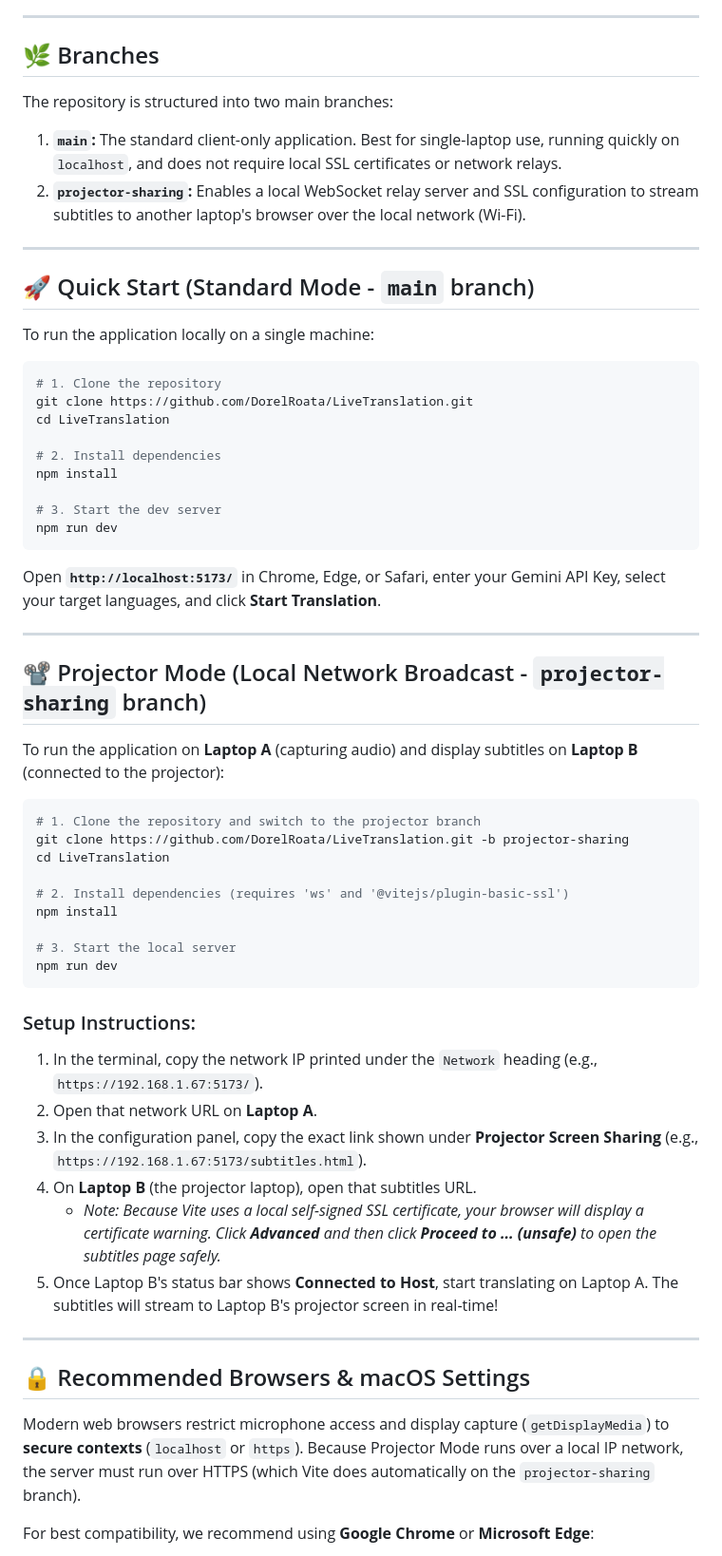
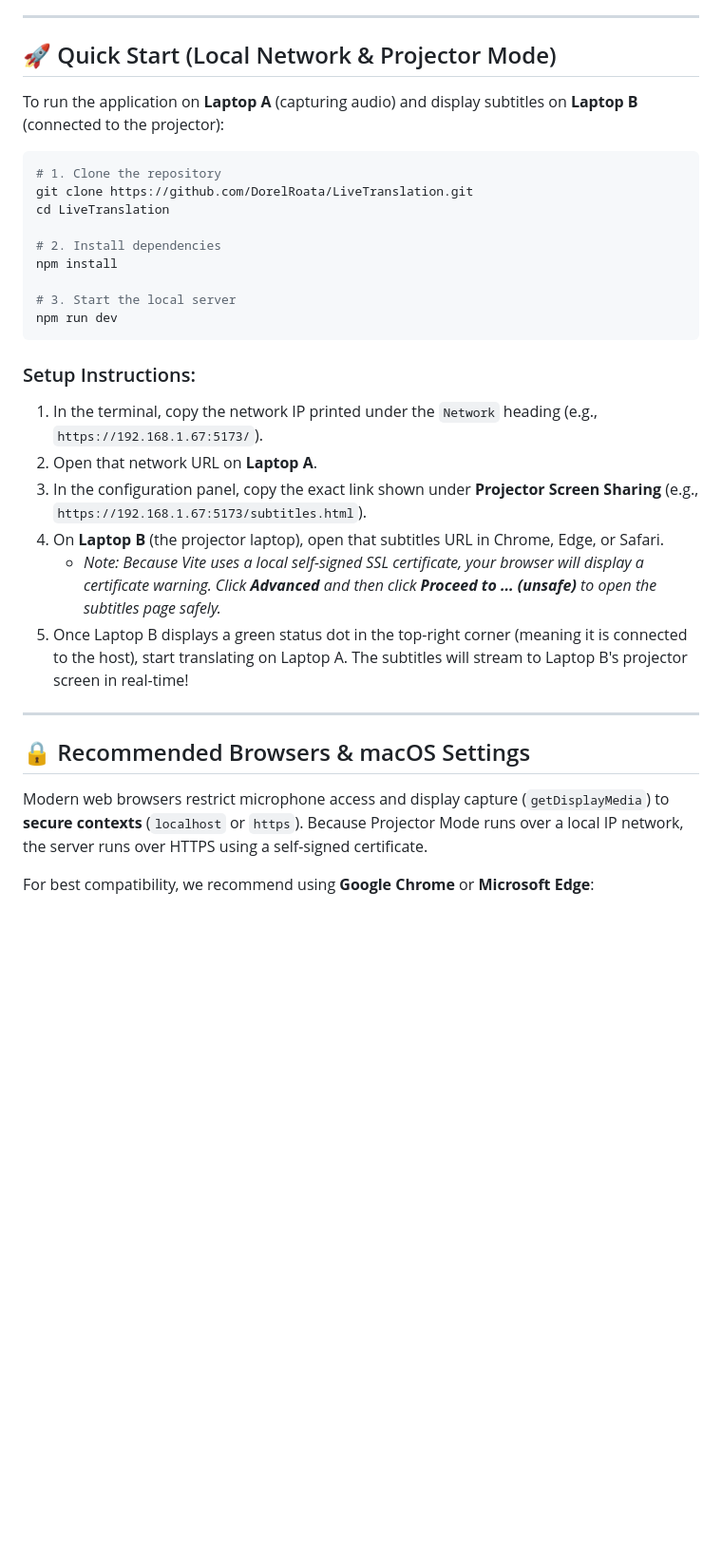
Before and after one commit to DorelRoata/LiveTranslation, a Markdown page: README.md, the part around one of its changes. Shown at 95% size. Drawn GitHub-style; blank space fills up the shorter version.

Commit message:
docs: update README.md for unified projector streaming on main branch

````diff
--- a/README.md
+++ b/README.md
@@ -28,18 +28,9 @@ This application supports dual-language concurrent translations, visual waveform
 
 ---
 
-## 🌿 Branches
+## 🚀 Quick Start (Local Network & Projector Mode)
 
-The repository is structured into two main branches:
-
-1. **`main`:** The standard client-only application. Best for single-laptop use, running quickly on `localhost`, and does not require local SSL certificates or network relays.
-2. **`projector-sharing`:** Enables a local WebSocket relay server and SSL configuration to stream subtitles to another laptop's browser over the local network (Wi-Fi).
-
----
-
-## 🚀 Quick Start (Standard Mode - `main` branch)
-
-To run the application locally on a single machine:
+To run the application on **Laptop A** (capturing audio) and display subtitles on **Laptop B** (connected to the projector):
 
 ```bash
 # 1. Clone the repository
@@ -47,25 +38,6 @@ git clone https://github.com/DorelRoata/LiveTranslation.git
 cd LiveTranslation
 
 # 2. Install dependencies
-npm install
-
-# 3. Start the dev server
-npm run dev
-```
-Open **`http://localhost:5173/`** in Chrome, Edge, or Safari, enter your Gemini API Key, select your target languages, and click **Start Translation**.
-
----
-
-## 📽️ Projector Mode (Local Network Broadcast - `projector-sharing` branch)
-
-To run the application on **Laptop A** (capturing audio) and display subtitles on **Laptop B** (connected to the projector):
-
-```bash
-# 1. Clone the repository and switch to the projector branch
-git clone https://github.com/DorelRoata/LiveTranslation.git -b projector-sharing
-cd LiveTranslation
-
-# 2. Install dependencies (requires 'ws' and '@vitejs/plugin-basic-ssl')
 npm install
 
 # 3. Start the local server
@@ -76,15 +48,15 @@ npm run dev
 1. In the terminal, copy the network IP printed under the `Network` heading (e.g., `https://192.168.1.67:5173/`).
 2. Open that network URL on **Laptop A**.
 3. In the configuration panel, copy the exact link shown under **Projector Screen Sharing** (e.g., `https://192.168.1.67:5173/subtitles.html`).
-4. On **Laptop B** (the projector laptop), open that subtitles URL.
+4. On **Laptop B** (the projector laptop), open that subtitles URL in Chrome, Edge, or Safari.
    * *Note: Because Vite uses a local self-signed SSL certificate, your browser will display a certificate warning. Click **Advanced** and then click **Proceed to ... (unsafe)** to open the subtitles page safely.*
-5. Once Laptop B's status bar shows **Connected to Host**, start translating on Laptop A. The subtitles will stream to Laptop B's projector screen in real-time!
+5. Once Laptop B displays a green status dot in the top-right corner (meaning it is connected to the host), start translating on Laptop A. The subtitles will stream to Laptop B's projector screen in real-time!
 
 ---
 
 ## 🔒 Recommended Browsers & macOS Settings
 
-Modern web browsers restrict microphone access and display capture (`getDisplayMedia`) to **secure contexts** (`localhost` or `https`). Because Projector Mode runs over a local IP network, the server must run over HTTPS (which Vite does automatically on the `projector-sharing` branch).
+Modern web browsers restrict microphone access and display capture (`getDisplayMedia`) to **secure contexts** (`localhost` or `https`). Because Projector Mode runs over a local IP network, the server runs over HTTPS using a self-signed certificate.
 
 For best compatibility, we recommend using **Google Chrome** or **Microsoft Edge**:
 * **Microphone Permissions:** Allow microphone access in the browser prompt. On macOS, you may also need to check Google Chrome under **System Settings ➜ Privacy & Security ➜ Microphone**.
````
Also changed, not shown: other parts of README.md (+1 -1 lines).
